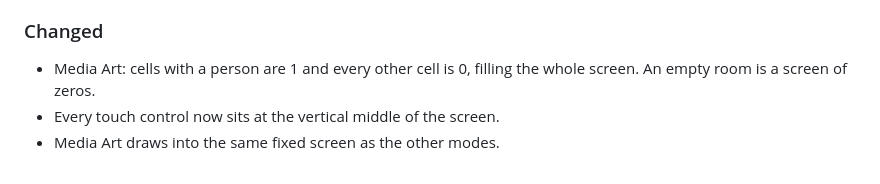
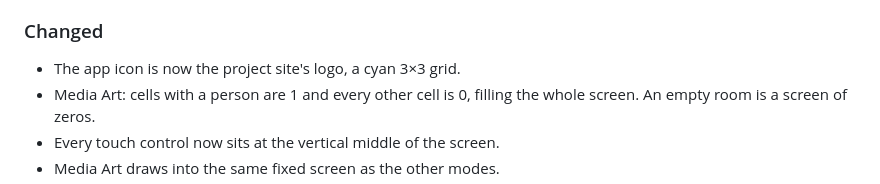
Before and after one commit to BSSMAscending/media-art-for-windows, a Markdown page: CHANGELOG.en.md, the part around the change. Rendered like a GitHub page.

```diff
--- a/CHANGELOG.en.md
+++ b/CHANGELOG.en.md
@@ -25,6 +25,7 @@ beta Release notes come from the Korean entry in CHANGELOG.md.
 
 ### Changed
 
+- The app icon is now the project site's logo, a cyan 3×3 grid.
 - Media Art: cells with a person are 1 and every other cell is 0, filling the whole screen. An empty room is a screen of zeros.
 - Every touch control now sits at the vertical middle of the screen.
 - Media Art draws into the same fixed screen as the other modes.
```
Also changed, not shown: CHANGELOG.md (+1 -0 lines), CLAUDE.md (+2 -1 lines).
